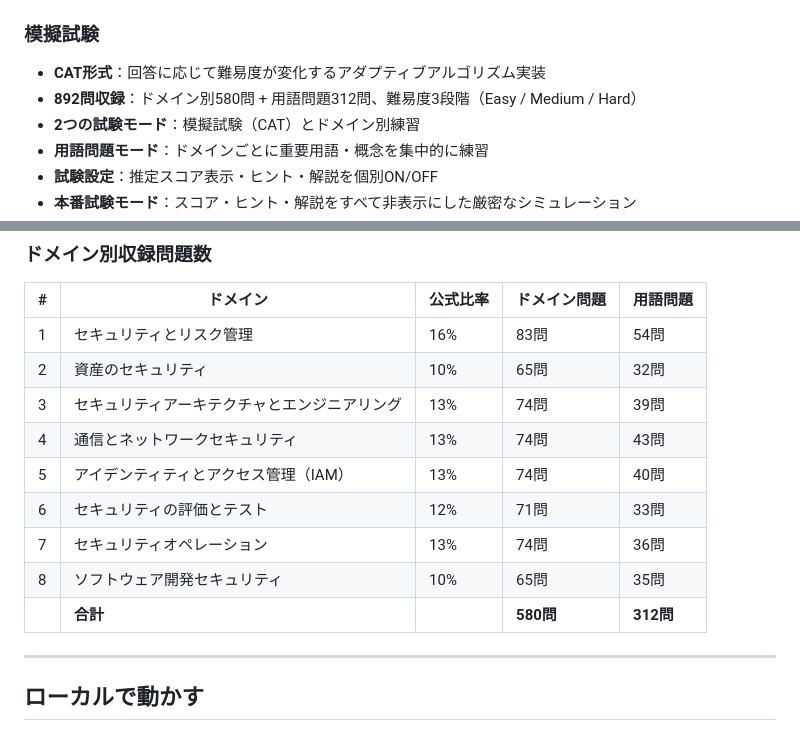
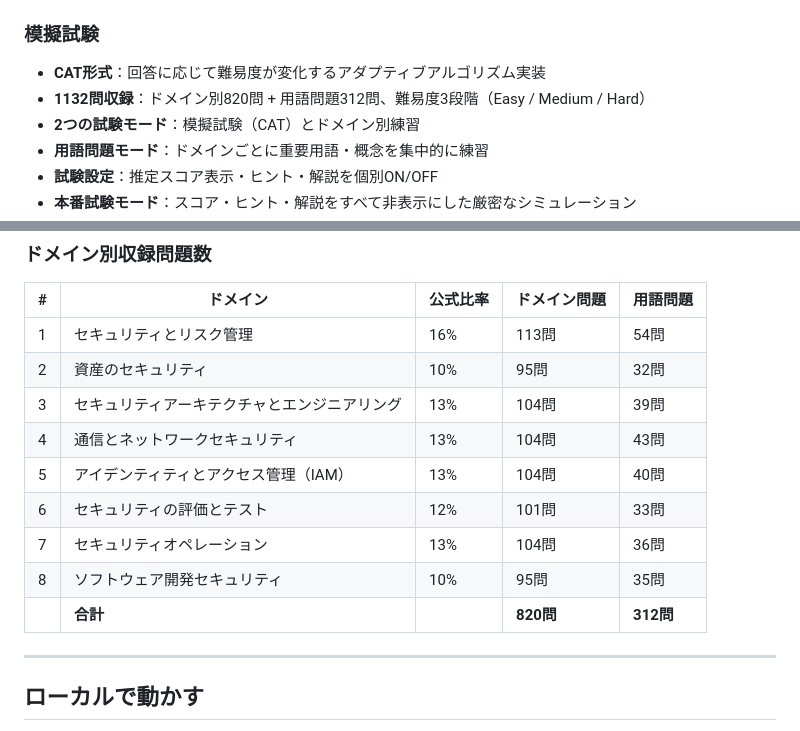
Before and after one commit to ak69143/cissp-cat-test, a Markdown page: README.md, 2 parts joined by grey strips. Drawn GitHub-style.

Commit message:
docs: README の問題数を更新（892問→1132問）
Co-Authored-By: Claude Sonnet 4.6 <noreply@anthropic.com>

```diff
--- a/README.md
+++ b/README.md
@@ -19,7 +19,7 @@ ISC² CISSP の本番試験形式（CAT）に対応した模擬試験 + 思考
 ### 模擬試験
 
 - **CAT形式**：回答に応じて難易度が変化するアダプティブアルゴリズム実装
-- **892問収録**：ドメイン別580問 + 用語問題312問、難易度3段階（Easy / Medium / Hard）
+- **1132問収録**：ドメイン別820問 + 用語問題312問、難易度3段階（Easy / Medium / Hard）
 - **2つの試験モード**：模擬試験（CAT）とドメイン別練習
 - **用語問題モード**：ドメインごとに重要用語・概念を集中的に練習
 - **試験設定**：推定スコア表示・ヒント・解説を個別ON/OFF
@@ -55,15 +55,15 @@ CISSPで頻出の「考え方のパターン」を集めた参照ガイド。各
 
 | # | ドメイン | 公式比率 | ドメイン問題 | 用語問題 |
 | --- | --- | --- | --- | --- |
-| 1 | セキュリティとリスク管理 | 16% | 83問 | 54問 |
-| 2 | 資産のセキュリティ | 10% | 65問 | 32問 |
-| 3 | セキュリティアーキテクチャとエンジニアリング | 13% | 74問 | 39問 |
-| 4 | 通信とネットワークセキュリティ | 13% | 74問 | 43問 |
-| 5 | アイデンティティとアクセス管理（IAM） | 13% | 74問 | 40問 |
-| 6 | セキュリティの評価とテスト | 12% | 71問 | 33問 |
-| 7 | セキュリティオペレーション | 13% | 74問 | 36問 |
-| 8 | ソフトウェア開発セキュリティ | 10% | 65問 | 35問 |
-| | **合計** | | **580問** | **312問** |
+| 1 | セキュリティとリスク管理 | 16% | 113問 | 54問 |
+| 2 | 資産のセキュリティ | 10% | 95問 | 32問 |
+| 3 | セキュリティアーキテクチャとエンジニアリング | 13% | 104問 | 39問 |
+| 4 | 通信とネットワークセキュリティ | 13% | 104問 | 43問 |
+| 5 | アイデンティティとアクセス管理（IAM） | 13% | 104問 | 40問 |
+| 6 | セキュリティの評価とテスト | 12% | 101問 | 33問 |
+| 7 | セキュリティオペレーション | 13% | 104問 | 36問 |
+| 8 | ソフトウェア開発セキュリティ | 10% | 95問 | 35問 |
+| | **合計** | | **820問** | **312問** |
 
 ---
 
```
